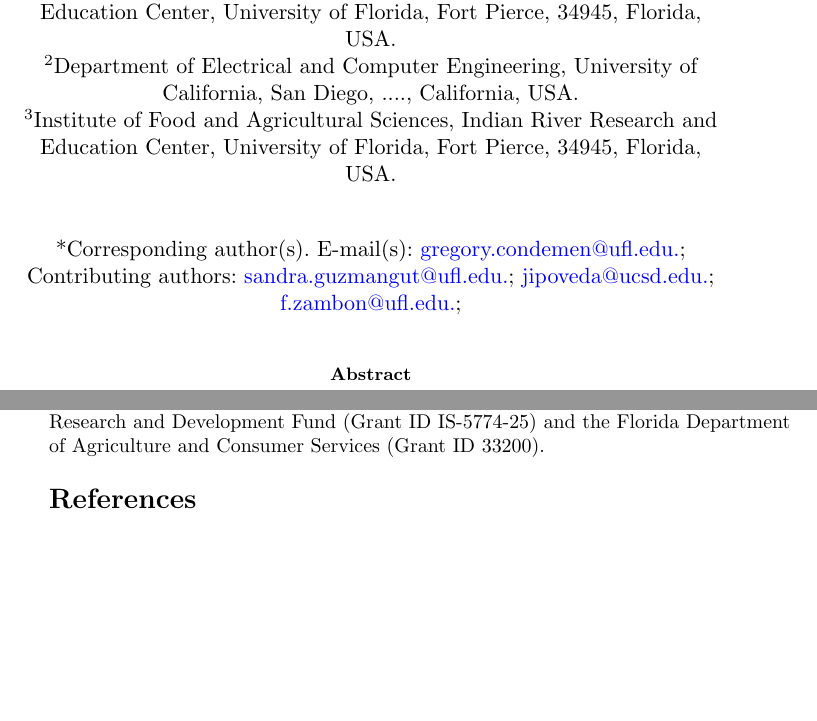
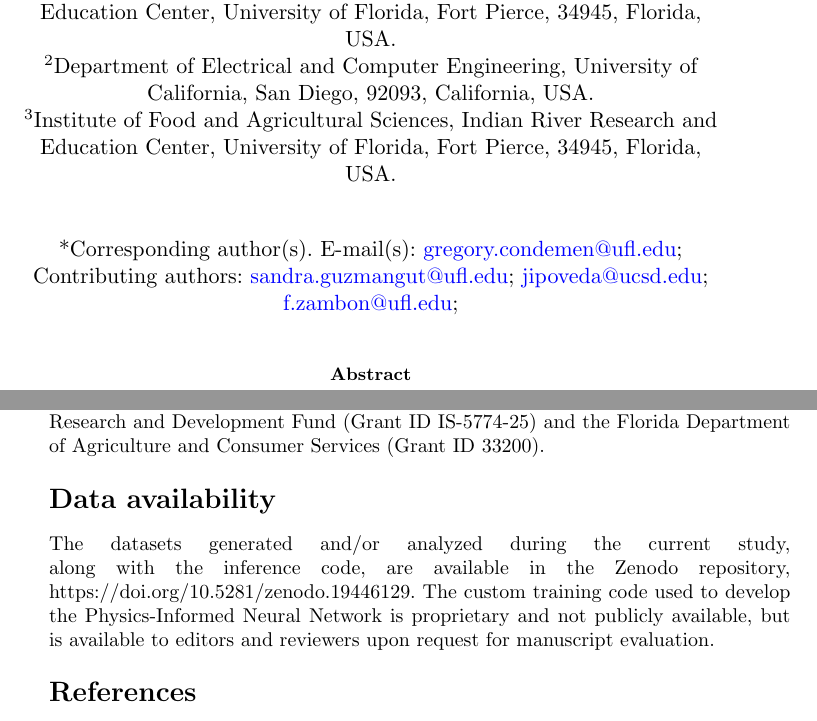
Before and after one commit to GregUFL/PINN_CODE_PAPER, a LaTeX paper (paper/03_24_2026_paper.tex): two parts of pages 1 and 20 of 22, joined at a grey line, cut so that both start at the same text, the shorter picture padded with empty space. Compiled offline with pdfLaTeX.

Commit message:
Update figures, notebook, and paper tex/pdf

```diff
--- a/paper/03_24_2026_paper.tex
+++ b/paper/03_24_2026_paper.tex
@@ -42,21 +42,26 @@
 \title[Integrating Fundamental Knowledge and Sensor Data: Physics-Informed Neural Networks for Smart Agricultural Water Management]{Integrating Fundamental Knowledge and Sensor Data: Physics-Informed Neural Networks for Smart Agricultural Water Management}
 
 
-\author*[1]{\fnm{Gregory} \sur{Conde}}\email{gregory.condemen@ufl.edu.}
 
-\author[1]{\fnm{Sandra M.} \sur{Guzmán}}\email{sandra.guzmangut@ufl.edu.}
 
-\author[2]{\fnm{Jorge I.} \sur{Poveda}}\email{jipoveda@ucsd.edu.}
 
-\author[3]{\fnm{Flavia T.} \sur{Zambon}}\email{f.zambon@ufl.edu.}
 
+\author*[1]{\fnm{Gregory} \sur{Conde}}\email{gregory.condemen@ufl.edu}
+
+\author[1]{\fnm{Sandra M.} \sur{Guzmán}}\email{sandra.guzmangut@ufl.edu}
+
+\author[2]{\fnm{Jorge I.} \sur{Poveda}}\email{jipoveda@ucsd.edu}
+
+\author[3]{\fnm{Flavia T.} \sur{Zambon}}\email{f.zambon@ufl.edu}
 
 
 \affil*[1]{\orgdiv{Agricultural and Biological Engineering, Indian River Research and Education Center}, \orgname{University of Florida}, \orgaddress{\city{Fort Pierce}, \postcode{34945}, \state{Florida}, \country{USA}}}
 
-\affil[2]{\orgdiv{Department of Electrical and Computer Engineering}, \orgname{University of California}, \orgaddress{\city{San Diego}, \postcode{....}, \state{California}, \country{USA}}}
+\affil[2]{\orgdiv{Department of Electrical and Computer Engineering}, \orgname{University of California}, \orgaddress{\city{San Diego}, \postcode{92093}, \state{California}, \country{USA}}}
 
 \affil[3]{\orgdiv{Institute of Food and Agricultural Sciences, Indian River Research and Education Center}, \orgname{University of Florida}, \orgaddress{\city{Fort Pierce}, \postcode{34945}, \state{Florida}, \country{USA}}}
+
+
 
 %%==================================%%
 %% Sample for unstructured abstract %%
@@ -494,6 +499,9 @@ Hyperparameter optimization was performed using Optuna 3.5, a Bayesian optimizat
 \section*{Funding}
 This research was supported by the United States - Israel Binational Agricultural Research and Development Fund (Grant ID IS-5774-25) and the Florida Department of Agriculture and Consumer Services (Grant ID 33200).
 
+\section*{Data availability}
+The datasets generated and/or analyzed during the current study, along with the inference code, are available in the Zenodo repository, https://doi.org/10.5281/zenodo.19446129. The custom training code used to develop the Physics-Informed Neural Network is proprietary and not publicly available, but is available to editors and reviewers upon request for manuscript evaluation.
+
 \bibliography{PINN}% common bib file
 
 
```
Also changed, not shown: code/error_analysis_heatmap_boxplot.pdf, code/estimation_vs_validation_with_plant_uptake.pdf, code/pinn_functions_vertical_by_layer.pdf, paper/03_24_2026_paper.bbl (deleted), paper/03_24_2026_paper.pdf, 5 other files.
